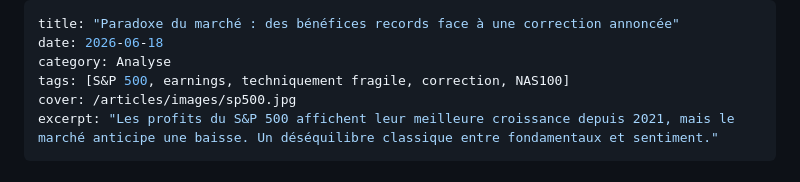
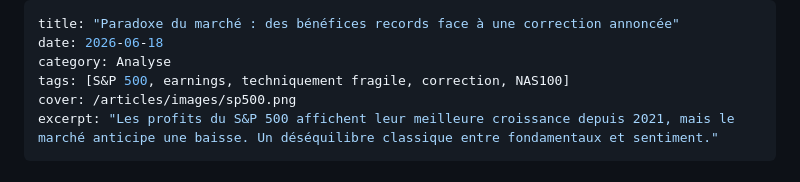
Before and after one commit to macairehugo01-glitch/hugz-terminal, a Markdown page: articles/2-7-26-sp500.md, the part around the change. Drawn GitHub-style.

```diff
--- a/articles/2-7-26-sp500.md
+++ b/articles/2-7-26-sp500.md
@@ -3,7 +3,7 @@ title: "Paradoxe du marché : des bénéfices records face à une correction ann
 date: 2026-06-18
 category: Analyse
 tags: [S&P 500, earnings, techniquement fragile, correction, NAS100]
-cover: /articles/images/sp500.jpg
+cover: /articles/images/sp500.png
 excerpt: "Les profits du S&P 500 affichent leur meilleure croissance depuis 2021, mais le marché anticipe une baisse. Un déséquilibre classique entre fondamentaux et sentiment."
 ---
 
```
